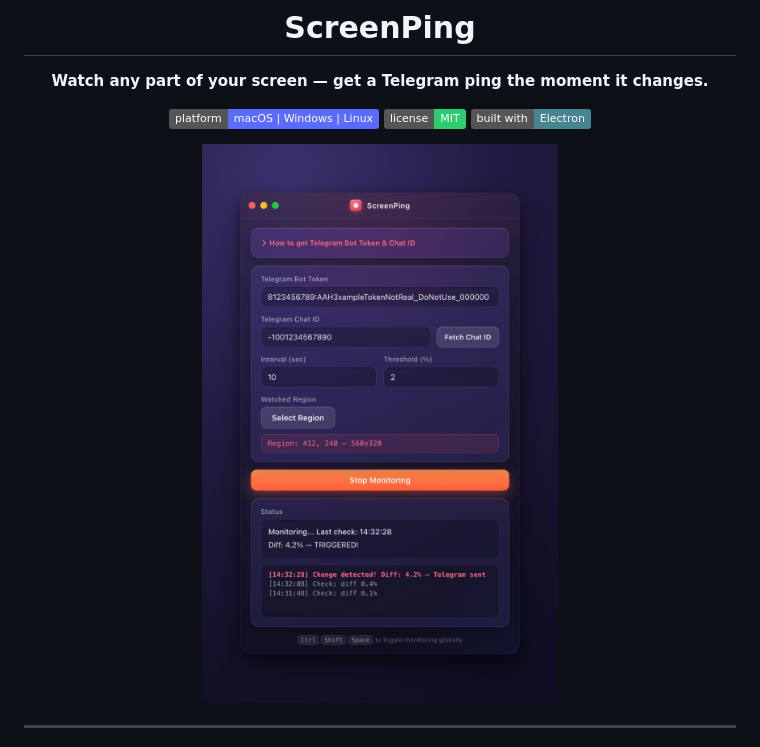
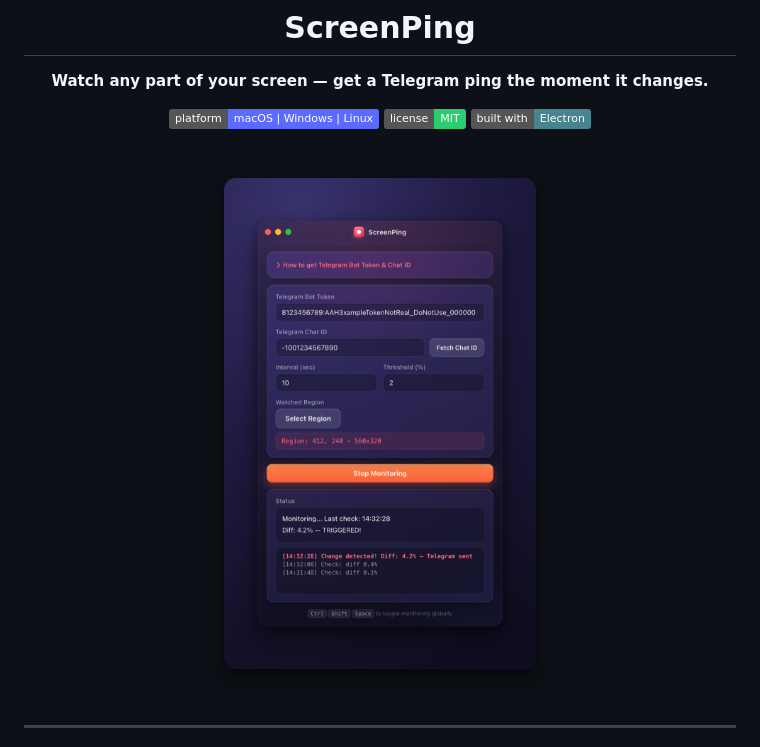
Before and after one commit to yarikleto/ScreenPing, a Markdown page: README.md, the part around the change. Drawn GitHub-style; pictures changed too: assets/screenshot.png; badges without logos.

Commit message:
Round corners + add drop shadow to README screenshot
Baked into the PNG (GitHub strips CSS from README HTML) with a
transparent margin; widen the img to keep the window the same size.

```diff
--- a/README.md
+++ b/README.md
@@ -10,7 +10,7 @@
 ![License](https://img.shields.io/badge/license-MIT-2ecc71)
 ![Built with Electron](https://img.shields.io/badge/built%20with-Electron-47848F?logo=electron&logoColor=white)
 
-<img width="440" alt="ScreenPing — watching a region, monitoring active, with a Telegram alert in the log" src="assets/screenshot.png" />
+<img width="536" alt="ScreenPing — watching a region, monitoring active, with a Telegram alert in the log" src="assets/screenshot.png" />
 
 </div>
 
```
